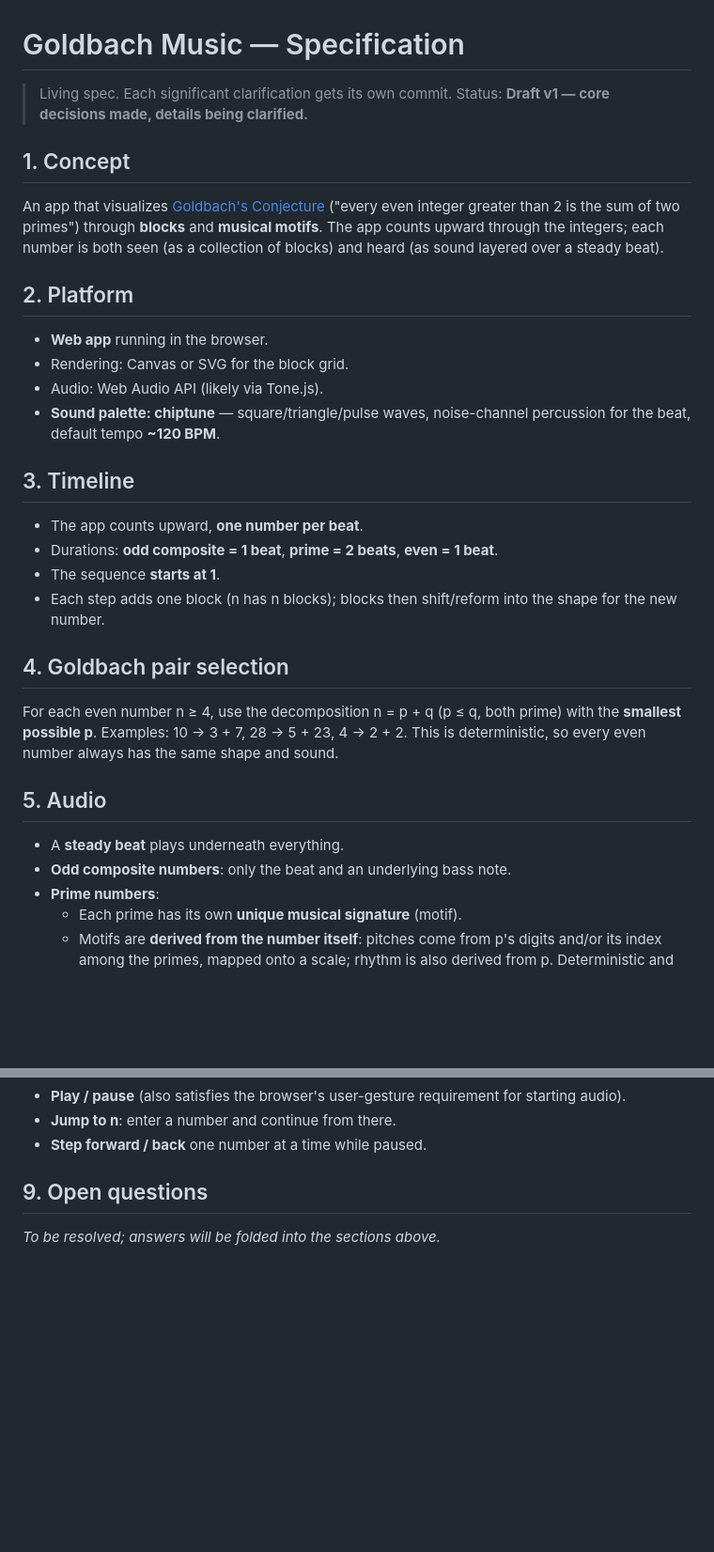
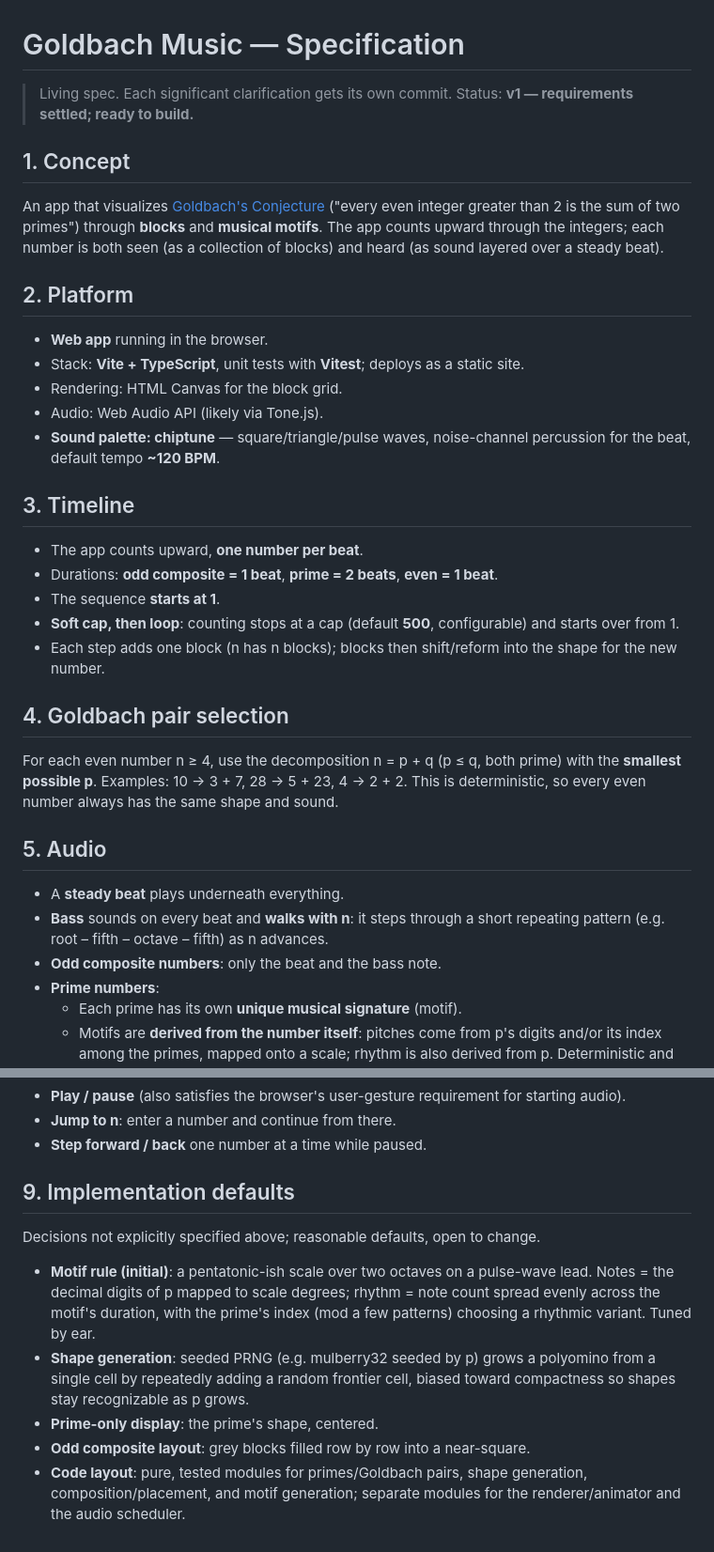
Before and after one commit to dtao/goldbach-music, a Markdown page: docs/SPEC.md, 2 parts joined by grey strips. Shown at 94% size. GitHub-like rendering; blank space fills up the shorter version.

Commit message:
Spec: bass, looping cap, stack; mark ready to build
- Bass walks a short pattern as n advances
- Count to a cap (default 500) then loop
- Vite + TypeScript with Vitest
- Record implementation defaults for remaining details

Co-Authored-By: Claude Opus 5.5 <noreply@anthropic.com>
Claude-Session: https://claude.ai/code/session_01FUYGCUS8cVjvZ31Yk6XZyq

```diff
--- a/docs/SPEC.md
+++ b/docs/SPEC.md
@@ -1,7 +1,7 @@
 # Goldbach Music — Specification
 
 > Living spec. Each significant clarification gets its own commit.
-> Status: **Draft v1 — core decisions made, details being clarified.**
+> Status: **v1 — requirements settled; ready to build.**
 
 ## 1. Concept
 
@@ -14,7 +14,9 @@ layered over a steady beat).
 ## 2. Platform
 
 - **Web app** running in the browser.
-- Rendering: Canvas or SVG for the block grid.
+- Stack: **Vite + TypeScript**, unit tests with **Vitest**; deploys as a
+  static site.
+- Rendering: HTML Canvas for the block grid.
 - Audio: Web Audio API (likely via Tone.js).
 - **Sound palette: chiptune** — square/triangle/pulse waves, noise-channel
   percussion for the beat, default tempo **~120 BPM**.
@@ -25,6 +27,8 @@ layered over a steady beat).
 - Durations: **odd composite = 1 beat**, **prime = 2 beats**,
   **even = 1 beat**.
 - The sequence **starts at 1**.
+- **Soft cap, then loop**: counting stops at a cap (default **500**,
+  configurable) and starts over from 1.
 - Each step adds one block (n has n blocks); blocks then shift/reform into
   the shape for the new number.
 
@@ -38,7 +42,9 @@ shape and sound.
 ## 5. Audio
 
 - A **steady beat** plays underneath everything.
-- **Odd composite numbers**: only the beat and an underlying bass note.
+- **Bass** sounds on every beat and **walks with n**: it steps through a short
+  repeating pattern (e.g. root – fifth – octave – fifth) as n advances.
+- **Odd composite numbers**: only the beat and the bass note.
 - **Prime numbers**:
   - Each prime has its own **unique musical signature** (motif).
   - Motifs are **derived from the number itself**: pitches come from p's
@@ -97,6 +103,19 @@ shape and sound.
 - **Jump to n**: enter a number and continue from there.
 - **Step forward / back** one number at a time while paused.
 
-## 9. Open questions
+## 9. Implementation defaults
 
-_To be resolved; answers will be folded into the sections above._
+Decisions not explicitly specified above; reasonable defaults, open to change.
+
+- **Motif rule (initial)**: a pentatonic-ish scale over two octaves on a
+  pulse-wave lead. Notes = the decimal digits of p mapped to scale degrees;
+  rhythm = note count spread evenly across the motif's duration, with the
+  prime's index (mod a few patterns) choosing a rhythmic variant. Tuned by ear.
+- **Shape generation**: seeded PRNG (e.g. mulberry32 seeded by p) grows a
+  polyomino from a single cell by repeatedly adding a random frontier cell,
+  biased toward compactness so shapes stay recognizable as p grows.
+- **Prime-only display**: the prime's shape, centered.
+- **Odd composite layout**: grey blocks filled row by row into a near-square.
+- **Code layout**: pure, tested modules for primes/Goldbach pairs, shape
+  generation, composition/placement, and motif generation; separate
+  modules for the renderer/animator and the audio scheduler.
```
